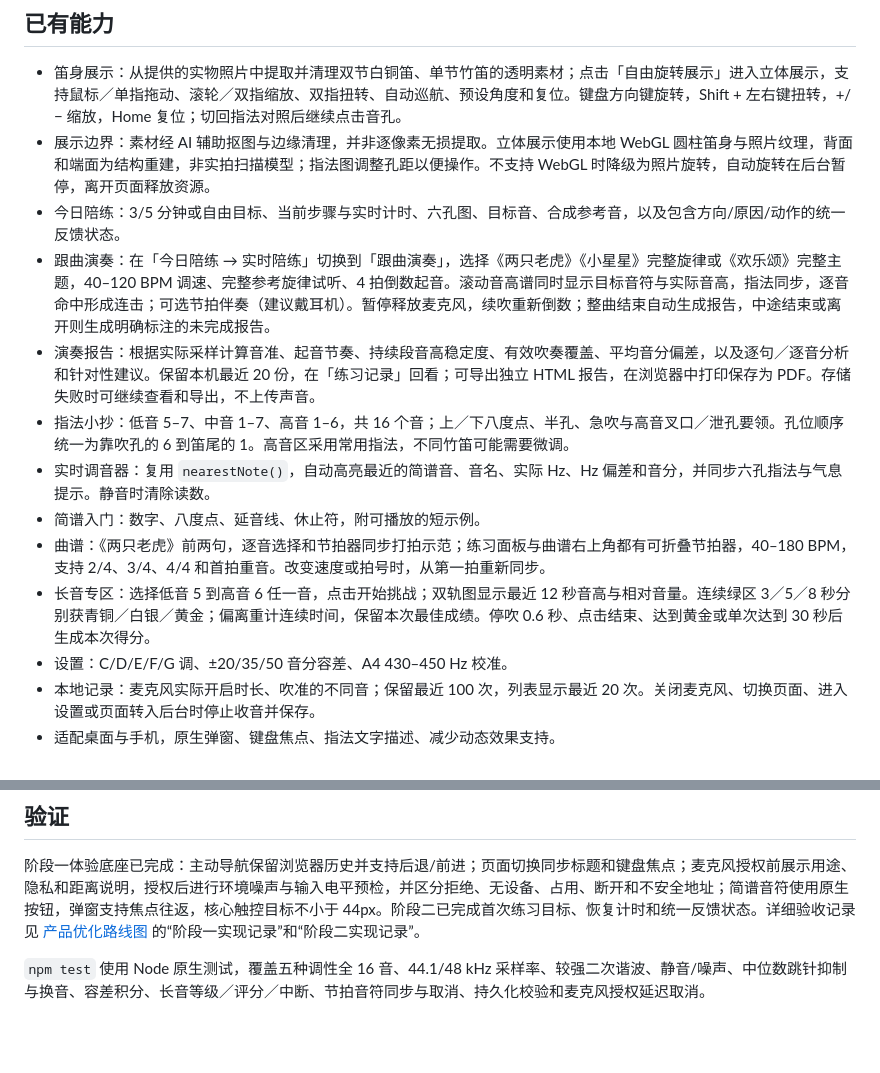
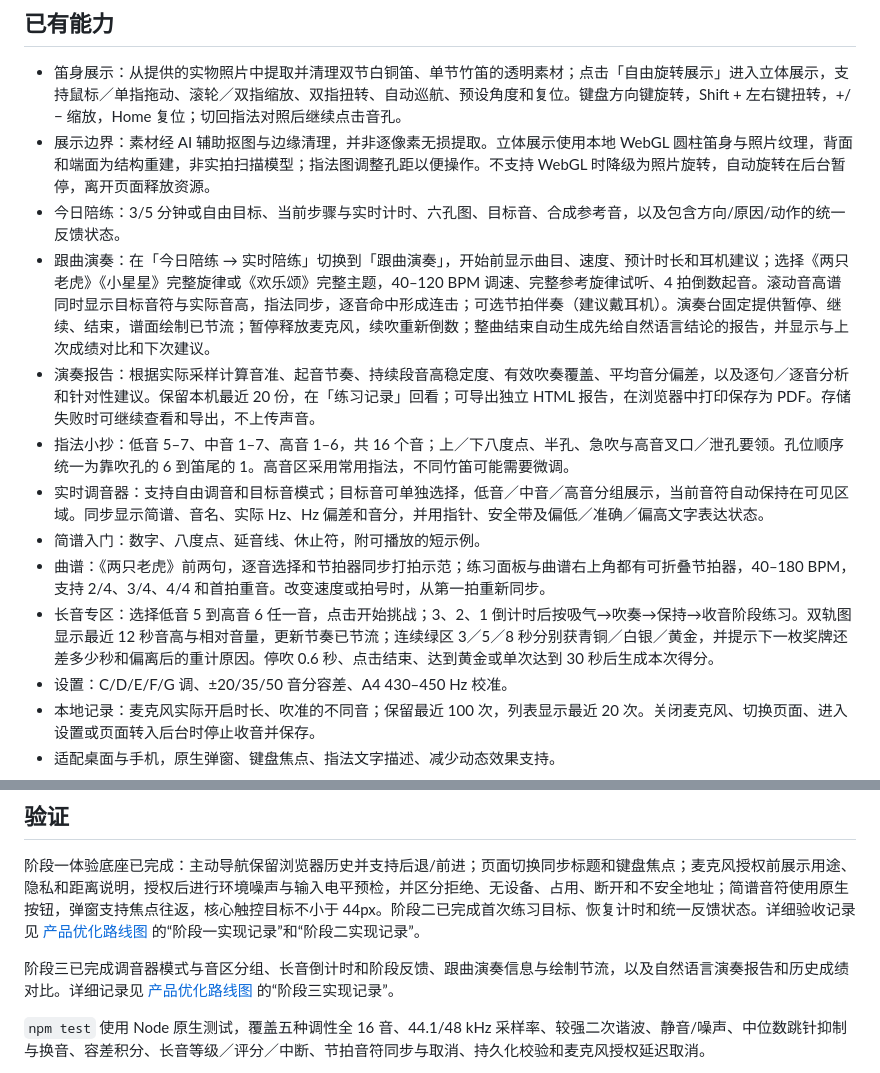
Before and after one commit to Luyuan3014/dizi_mate, a Markdown page: README.md, 2 parts joined by grey strips. Rendered like a GitHub page; blank space fills up the shorter version.

```diff
--- a/README.md
+++ b/README.md
@@ -63,13 +63,13 @@ npm run preview
 - 笛身展示：从提供的实物照片中提取并清理双节白铜笛、单节竹笛的透明素材；点击「自由旋转展示」进入立体展示，支持鼠标／单指拖动、滚轮／双指缩放、双指扭转、自动巡航、预设角度和复位。键盘方向键旋转，Shift + 左右键扭转，+/− 缩放，Home 复位；切回指法对照后继续点击音孔。
 - 展示边界：素材经 AI 辅助抠图与边缘清理，并非逐像素无损提取。立体展示使用本地 WebGL 圆柱笛身与照片纹理，背面和端面为结构重建，非实拍扫描模型；指法图调整孔距以便操作。不支持 WebGL 时降级为照片旋转，自动旋转在后台暂停，离开页面释放资源。
 - 今日陪练：3/5 分钟或自由目标、当前步骤与实时计时、六孔图、目标音、合成参考音，以及包含方向/原因/动作的统一反馈状态。
-- 跟曲演奏：在「今日陪练 → 实时陪练」切换到「跟曲演奏」，选择《两只老虎》《小星星》完整旋律或《欢乐颂》完整主题，40–120 BPM 调速、完整参考旋律试听、4 拍倒数起音。滚动音高谱同时显示目标音符与实际音高，指法同步，逐音命中形成连击；可选节拍伴奏（建议戴耳机）。暂停释放麦克风，续吹重新倒数；整曲结束自动生成报告，中途结束或离开则生成明确标注的未完成报告。
+- 跟曲演奏：在「今日陪练 → 实时陪练」切换到「跟曲演奏」，开始前显示曲目、速度、预计时长和耳机建议；选择《两只老虎》《小星星》完整旋律或《欢乐颂》完整主题，40–120 BPM 调速、完整参考旋律试听、4 拍倒数起音。滚动音高谱同时显示目标音符与实际音高，指法同步，逐音命中形成连击；可选节拍伴奏（建议戴耳机）。演奏台固定提供暂停、继续、结束，谱面绘制已节流；暂停释放麦克风，续吹重新倒数；整曲结束自动生成先给自然语言结论的报告，并显示与上次成绩对比和下次建议。
 - 演奏报告：根据实际采样计算音准、起音节奏、持续段音高稳定度、有效吹奏覆盖、平均音分偏差，以及逐句／逐音分析和针对性建议。保留本机最近 20 份，在「练习记录」回看；可导出独立 HTML 报告，在浏览器中打印保存为 PDF。存储失败时可继续查看和导出，不上传声音。
 - 指法小抄：低音 5–7、中音 1–7、高音 1–6，共 16 个音；上／下八度点、半孔、急吹与高音叉口／泄孔要领。孔位顺序统一为靠吹孔的 6 到笛尾的 1。高音区采用常用指法，不同竹笛可能需要微调。
-- 实时调音器：复用 `nearestNote()`，自动高亮最近的简谱音、音名、实际 Hz、Hz 偏差和音分，并同步六孔指法与气息提示。静音时清除读数。
+- 实时调音器：支持自由调音和目标音模式；目标音可单独选择，低音／中音／高音分组展示，当前音符自动保持在可见区域。同步显示简谱、音名、实际 Hz、Hz 偏差和音分，并用指针、安全带及偏低／准确／偏高文字表达状态。
 - 简谱入门：数字、八度点、延音线、休止符，附可播放的短示例。
 - 曲谱：《两只老虎》前两句，逐音选择和节拍器同步打拍示范；练习面板与曲谱右上角都有可折叠节拍器，40–180 BPM，支持 2/4、3/4、4/4 和首拍重音。改变速度或拍号时，从第一拍重新同步。
-- 长音专区：选择低音 5 到高音 6 任一音，点击开始挑战；双轨图显示最近 12 秒音高与相对音量。连续绿区 3／5／8 秒分别获青铜／白银／黄金；偏离重计连续时间，保留本次最佳成绩。停吹 0.6 秒、点击结束、达到黄金或单次达到 30 秒后生成本次得分。
+- 长音专区：选择低音 5 到高音 6 任一音，点击开始挑战；3、2、1 倒计时后按吸气→吹奏→保持→收音阶段练习。双轨图显示最近 12 秒音高与相对音量，更新节奏已节流；连续绿区 3／5／8 秒分别获青铜／白银／黄金，并提示下一枚奖牌还差多少秒和偏离后的重计原因。停吹 0.6 秒、点击结束、达到黄金或单次达到 30 秒后生成本次得分。
 - 设置：C/D/E/F/G 调、±20/35/50 音分容差、A4 430–450 Hz 校准。
 - 本地记录：麦克风实际开启时长、吹准的不同音；保留最近 100 次，列表显示最近 20 次。关闭麦克风、切换页面、进入设置或页面转入后台时停止收音并保存。
 - 适配桌面与手机，原生弹窗、键盘焦点、指法文字描述、减少动态效果支持。
@@ -89,6 +89,8 @@ npm run preview
 ## 验证
 
 阶段一体验底座已完成：主动导航保留浏览器历史并支持后退/前进；页面切换同步标题和键盘焦点；麦克风授权前展示用途、隐私和距离说明，授权后进行环境噪声与输入电平预检，并区分拒绝、无设备、占用、断开和不安全地址；简谱音符使用原生按钮，弹窗支持焦点往返，核心触控目标不小于 44px。阶段二已完成首次练习目标、恢复计时和统一反馈状态。详细验收记录见 [产品优化路线图](docs/PRODUCT-OPTIMIZATION-ROADMAP.md) 的“阶段一实现记录”和“阶段二实现记录”。
+
+阶段三已完成调音器模式与音区分组、长音倒计时和阶段反馈、跟曲演奏信息与绘制节流，以及自然语言演奏报告和历史成绩对比。详细记录见 [产品优化路线图](docs/PRODUCT-OPTIMIZATION-ROADMAP.md) 的“阶段三实现记录”。
 
 `npm test` 使用 Node 原生测试，覆盖五种调性全 16 音、44.1/48 kHz 采样率、较强二次谐波、静音/噪声、中位数跳针抑制与换音、容差积分、长音等级／评分／中断、节拍音符同步与取消、持久化校验和麦克风授权延迟取消。
 
```
Also changed, not shown: docs/PRODUCT-OPTIMIZATION-ROADMAP.md (+9 -0 lines).
